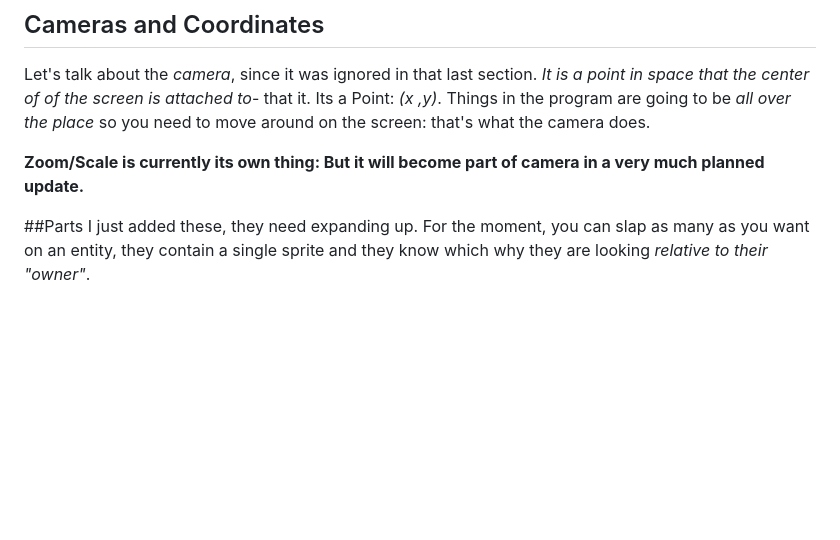
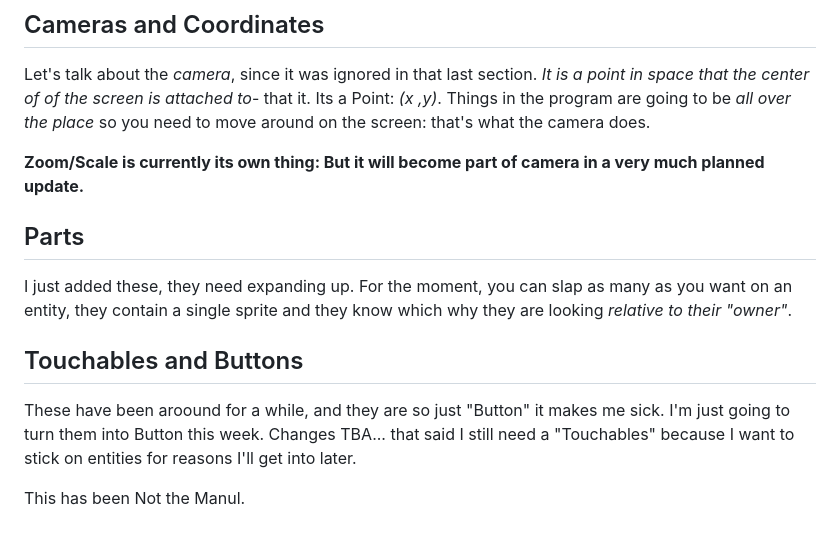
Before and after one commit to Tyson-Zwicker/engine, a Markdown page: NottheManual.md, the part around the change. GitHub-like rendering; blank space fills up the shorter version.

Commit message:
Its not a manual

```diff
--- a/NottheManual.md
+++ b/NottheManual.md
@@ -208,5 +208,10 @@ Let's talk about the *camera*, since it was ignored in that last section. *It is
 
 **Zoom/Scale is currently its own thing: But it will become part of camera in a very much planned update.**
 
-##Parts
+##  Parts
 I just added these, they need expanding up.  For the moment, you can slap as many as you want on an entity, they contain a single sprite and they know which why they are looking *relative to their "owner"*.
+
+##  Touchables and Buttons
+These have been aroound for a while, and they are so just "Button" it makes me sick. I'm just going to turn them into Button this week.  Changes TBA... that said I still need a "Touchables" because I want to  stick on entities for reasons I'll get into later.
+
+This has been Not the Manul.
```
